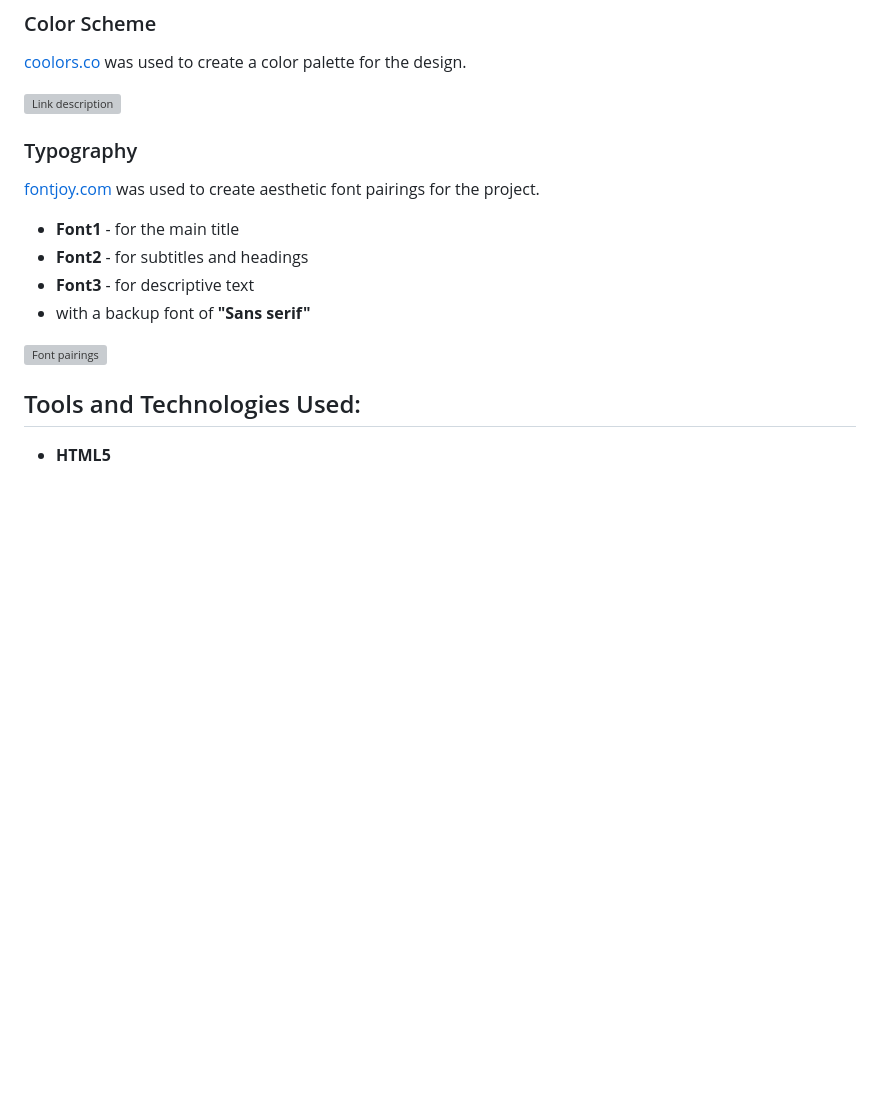
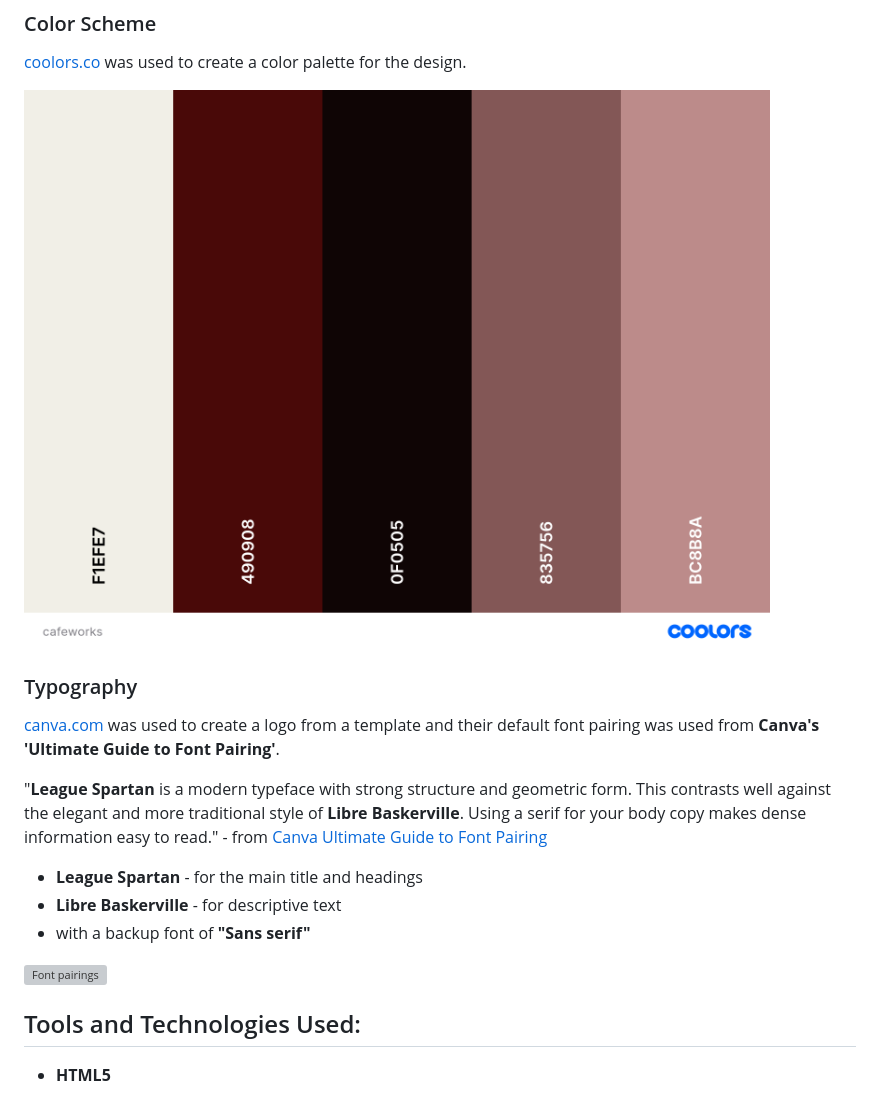
Before and after one commit to tarahwaters/milestone-project3, a Markdown page: README.md, the part around the change printed below. Drawn GitHub-style; pictures changed too: documentation/readme/cafeworks-colors.png (added); blank space fills up the shorter version; grey boxes are pictures that could not be loaded.

Commit message:
Add details for colorscheme and typography in README

```diff
--- a/README.md
+++ b/README.md
@@ -175,14 +175,15 @@ These were the initial wireframes created for the project during the planning st
 
 [coolors.co](https://coolors.co/) was used to create a color palette for the design.
 
-![Link description](/documentation/readme/colorscheme.png "Link description")
+![cafeworks colorscheme](/documentation/readme/cafeworks-colors.png "cafeworks colorscheme")
 
 ### Typography
 
-[fontjoy.com](https://fontjoy.com/) was used to create aesthetic font pairings for the project.
+[canva.com](https://canva.com/) was used to create a logo from a template and their default font pairing was used from **Canva's 'Ultimate Guide to Font Pairing'**.
 
-- **Font1** - for the main title
-- **Font2** - for subtitles and headings
-- **Font3** - for descriptive text
+"**League Spartan** is a modern typeface with strong structure and geometric form. This contrasts well against the elegant and more traditional style of **Libre Baskerville**. Using a serif for your body copy makes dense information easy to read." - from [Canva Ultimate Guide to Font Pairing](https://www.canva.com/learn/the-ultimate-guide-to-font-pairing/)
+
+- **League Spartan** - for the main title and headings
+- **Libre Baskerville** - for descriptive text
 - with a backup font of **"Sans serif"**
 
```
Also changed, not shown: other parts of README.md (+1 -1 lines), documentation/readme/cafeworks-logo.png (added), 1 other file.
